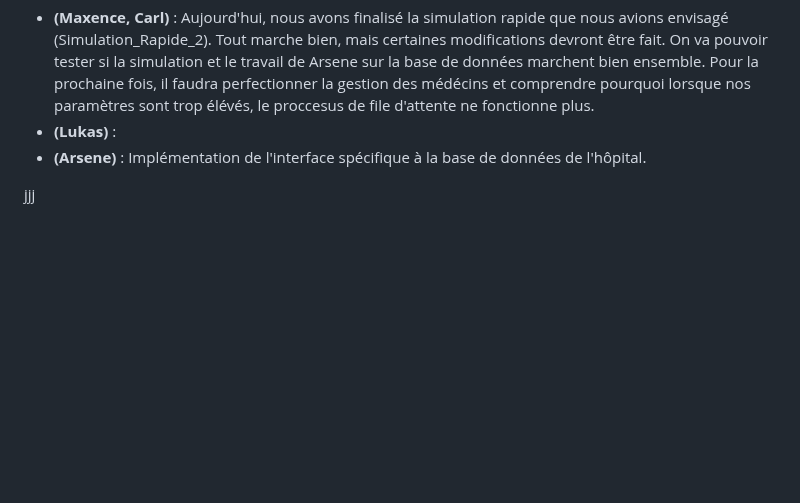
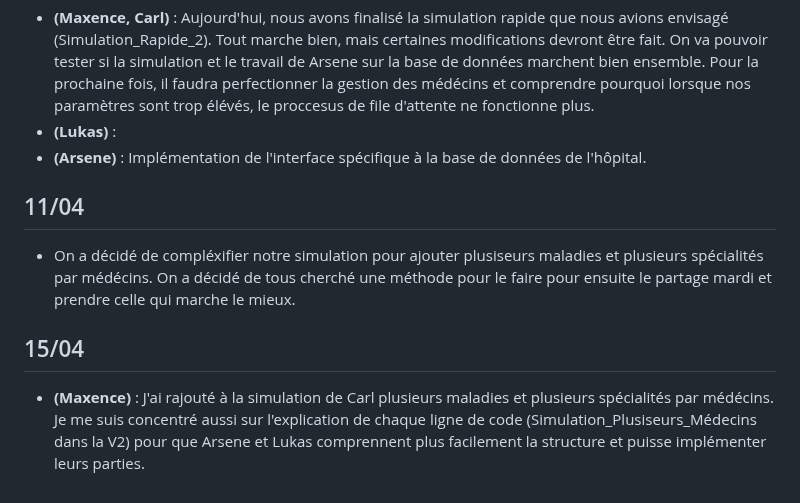
Before and after one commit to carlmonnaert/Medical-AI, a Markdown page: SUIVI.md, the part around the change. Rendered like a GitHub page; blank space fills up the shorter version.

```diff
--- a/SUIVI.md
+++ b/SUIVI.md
@@ -68,26 +68,9 @@ Brainstorming  **(Tout le monde)** : On aimerait pouvoir créer une simulation q
 - **(Arsene)** : Implémentation de l'interface spécifique à la base de données de l'hôpital.
 
 
+## 11/04
+- On a décidé de compléxifier notre simulation pour ajouter plusiseurs maladies et plusieurs spécialités par médécins. On a décidé de tous cherché une méthode pour le faire pour ensuite le partage mardi et prendre celle qui marche le mieux.
 
+## 15/04
 
-
-
-
-
-
-
-
-
-
-
-
-
-
-
-
-
-
-
-
-
-jjj
+- **(Maxence)** : J'ai rajouté à la simulation de Carl plusieurs maladies et plusieurs spécialités par médécins. Je me suis concentré aussi sur l'explication de chaque ligne de code (Simulation_Plusiseurs_Médecins dans la V2) pour que Arsene et Lukas comprennent plus facilement la structure et puisse implémenter leurs parties.
```
